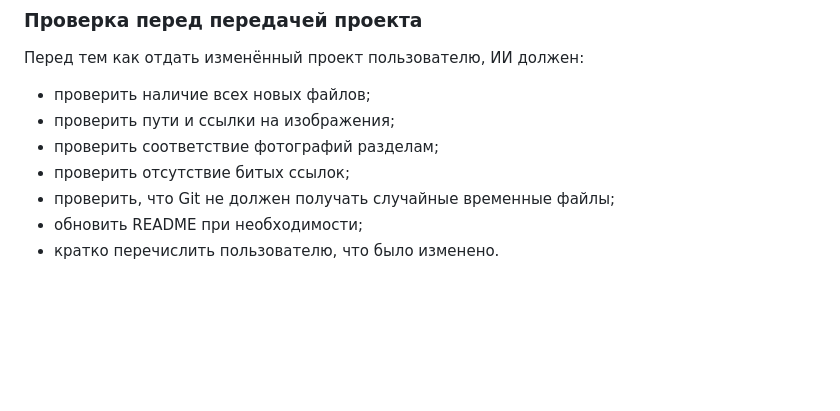
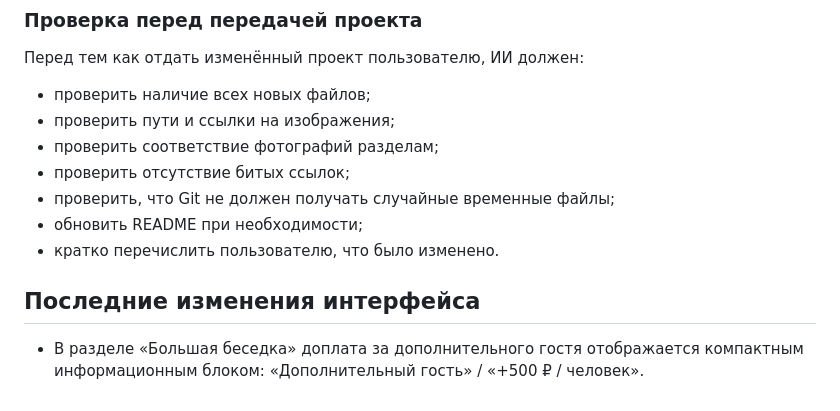
Before and after one commit to Danya29745/Project777, a Markdown page: README.md, the part around the change. Drawn GitHub-style; blank space fills up the shorter version.

```diff
--- a/README.md
+++ b/README.md
@@ -266,3 +266,7 @@ cp -r images/backgrounds ../Project777/images/
 - проверить, что Git не должен получать случайные временные файлы;
 - обновить README при необходимости;
 - кратко перечислить пользователю, что было изменено.
+
+## Последние изменения интерфейса
+
+- В разделе «Большая беседка» доплата за дополнительного гостя отображается компактным информационным блоком: «Дополнительный гость» / «+500 ₽ / человек».
```
